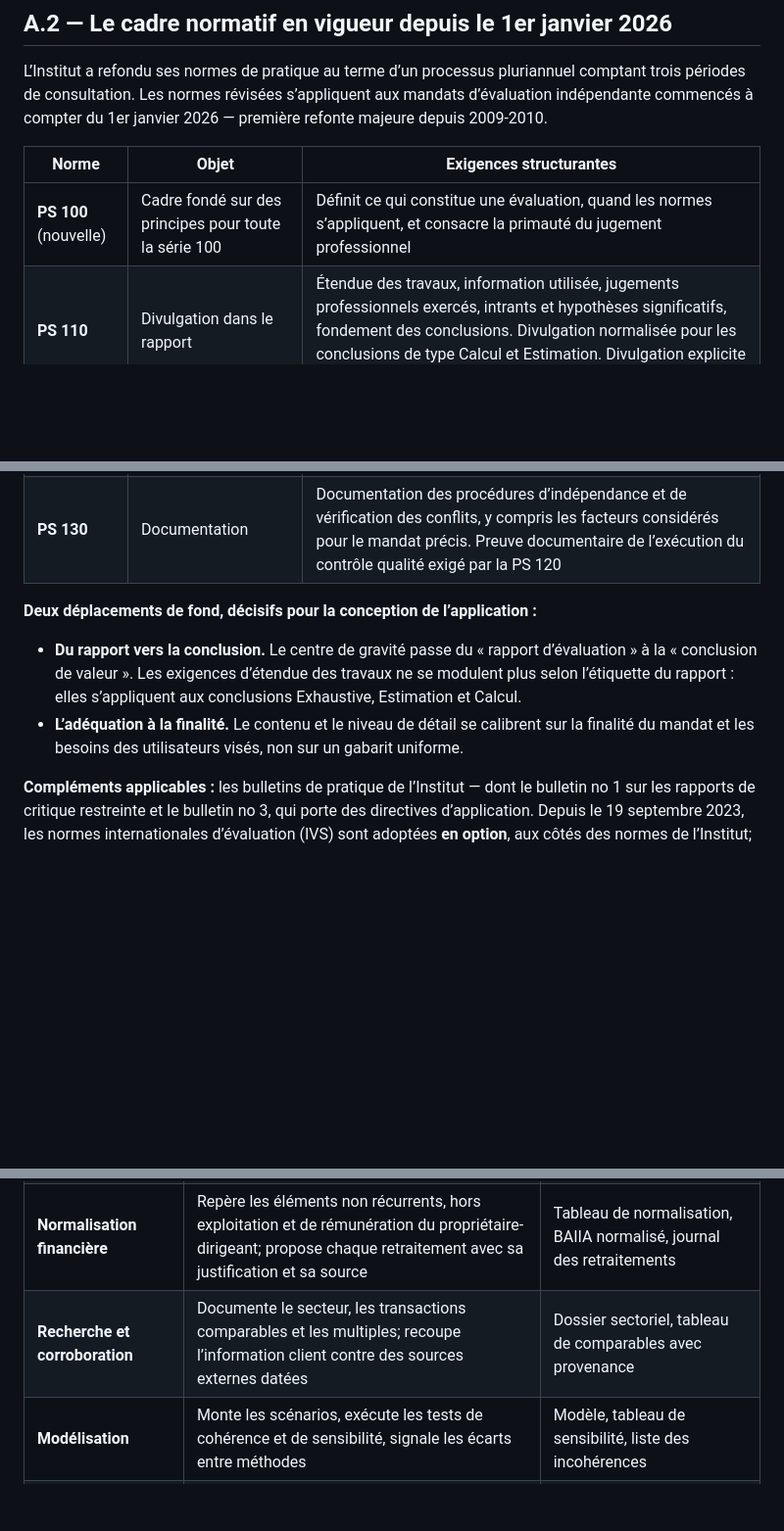
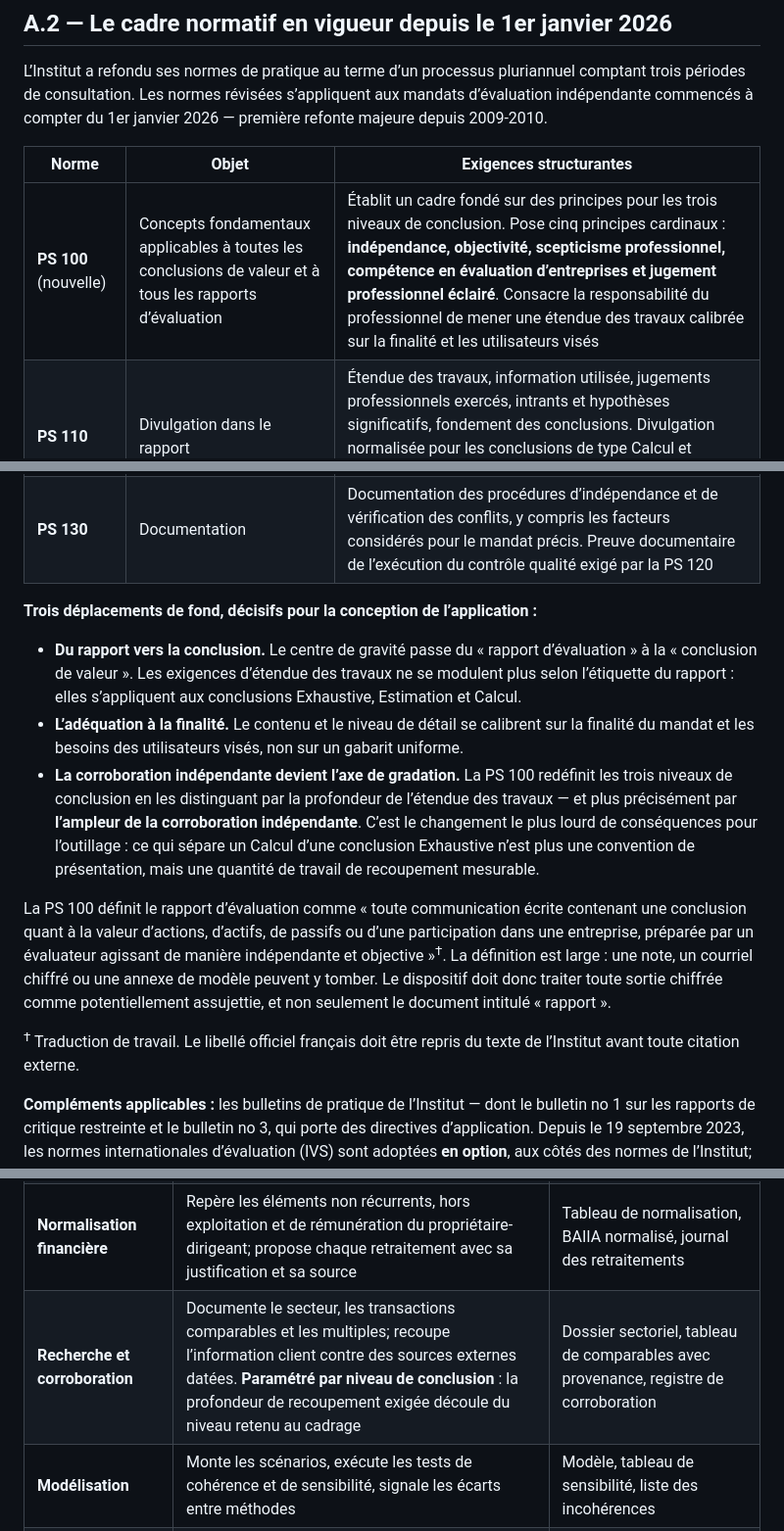
Before and after one commit to 1P1ca/1p1, a Markdown page: docs/plan-application-agentique-eee.md, 3 parts joined by grey strips. Shown at 98% size. Rendered like a GitHub page; blank space fills up the shorter version.

```diff
--- a/docs/plan-application-agentique-eee.md
+++ b/docs/plan-application-agentique-eee.md
@@ -45,15 +45,20 @@ L’Institut a refondu ses normes de pratique au terme d’un processus pluriann
 
 | Norme | Objet | Exigences structurantes |
 |---|---|---|
-| **PS 100** (nouvelle) | Cadre fondé sur des principes pour toute la série 100 | Définit ce qui constitue une évaluation, quand les normes s’appliquent, et consacre la primauté du jugement professionnel |
+| **PS 100** (nouvelle) | Concepts fondamentaux applicables à toutes les conclusions de valeur et à tous les rapports d’évaluation | Établit un cadre fondé sur des principes pour les trois niveaux de conclusion. Pose cinq principes cardinaux : **indépendance, objectivité, scepticisme professionnel, compétence en évaluation d’entreprises et jugement professionnel éclairé**. Consacre la responsabilité du professionnel de mener une étendue des travaux calibrée sur la finalité et les utilisateurs visés |
 | **PS 110** | Divulgation dans le rapport | Étendue des travaux, information utilisée, jugements professionnels exercés, intrants et hypothèses significatifs, fondement des conclusions. Divulgation normalisée pour les conclusions de type Calcul et Estimation. Divulgation explicite des quatre conditions applicables aux rapports préliminaires |
 | **PS 120** | Étendue des travaux | Revue, demandes d’information, analyse et **corroboration indépendante** de l’information significative sur l’entreprise, son secteur et les autres facteurs pertinents. S’applique désormais aux trois types de conclusions. Appréciation du caractère raisonnable global avant émission. Processus de contrôle qualité |
 | **PS 130** | Documentation | Documentation des procédures d’indépendance et de vérification des conflits, y compris les facteurs considérés pour le mandat précis. Preuve documentaire de l’exécution du contrôle qualité exigé par la PS 120 |
 
-**Deux déplacements de fond, décisifs pour la conception de l’application :**
+**Trois déplacements de fond, décisifs pour la conception de l’application :**
 
 - **Du rapport vers la conclusion.** Le centre de gravité passe du « rapport d’évaluation » à la « conclusion de valeur ». Les exigences d’étendue des travaux ne se modulent plus selon l’étiquette du rapport : elles s’appliquent aux conclusions Exhaustive, Estimation et Calcul.
 - **L’adéquation à la finalité.** Le contenu et le niveau de détail se calibrent sur la finalité du mandat et les besoins des utilisateurs visés, non sur un gabarit uniforme.
+- **La corroboration indépendante devient l’axe de gradation.** La PS 100 redéfinit les trois niveaux de conclusion en les distinguant par la profondeur de l’étendue des travaux — et plus précisément par **l’ampleur de la corroboration indépendante**. C’est le changement le plus lourd de conséquences pour l’outillage : ce qui sépare un Calcul d’une conclusion Exhaustive n’est plus une convention de présentation, mais une quantité de travail de recoupement mesurable.
+
+La PS 100 définit le rapport d’évaluation comme « toute communication écrite contenant une conclusion quant à la valeur d’actions, d’actifs, de passifs ou d’une participation dans une entreprise, préparée par un évaluateur agissant de manière indépendante et objective »<sup>†</sup>. La définition est large : une note, un courriel chiffré ou une annexe de modèle peuvent y tomber. Le dispositif doit donc traiter toute sortie chiffrée comme potentiellement assujettie, et non seulement le document intitulé « rapport ».
+
+<sup>†</sup> Traduction de travail. Le libellé officiel français doit être repris du texte de l’Institut avant toute citation externe.
 
 **Compléments applicables :** les bulletins de pratique de l’Institut — dont le bulletin no 1 sur les rapports de critique restreinte et le bulletin no 3, qui porte des directives d’application. Depuis le 19 septembre 2023, les normes internationales d’évaluation (IVS) sont adoptées **en option**, aux côtés des normes de l’Institut; leur emploi n’est pas obligatoire.
 
@@ -131,7 +136,7 @@ L’adoption est déjà un fait dans la profession : au congrès de l’Institut
 | **Cadrage et conflits** | Structure la lettre de mission : finalité, utilisateurs visés, date, prémisse, type de conclusion. Balaie les parties liées contre le registre des mandats | Fiche de mandat, note d’indépendance à attester |
 | **Collecte et complétude** | Génère la liste de documents adaptée au type de conclusion, suit les réceptions, signale les manques et leur incidence sur l’étendue des travaux | Tableau de complétude, projet de relance |
 | **Normalisation financière** | Repère les éléments non récurrents, hors exploitation et de rémunération du propriétaire-dirigeant; propose chaque retraitement avec sa justification et sa source | Tableau de normalisation, BAIIA normalisé, journal des retraitements |
-| **Recherche et corroboration** | Documente le secteur, les transactions comparables et les multiples; recoupe l’information client contre des sources externes datées | Dossier sectoriel, tableau de comparables avec provenance |
+| **Recherche et corroboration** | Documente le secteur, les transactions comparables et les multiples; recoupe l’information client contre des sources externes datées. **Paramétré par niveau de conclusion** : la profondeur de recoupement exigée découle du niveau retenu au cadrage | Dossier sectoriel, tableau de comparables avec provenance, registre de corroboration |
 | **Modélisation** | Monte les scénarios, exécute les tests de cohérence et de sensibilité, signale les écarts entre méthodes | Modèle, tableau de sensibilité, liste des incohérences |
 | **Rédaction** | Produit les sections selon un gabarit conforme à la PS 110, dans la norme rédactionnelle fr-CA de la firme | Projet de rapport, tableau de couverture des divulgations |
 | **Contrôle qualité et critique adverse** | Relit en posture de contre-expertise : affirmations non étayées, sauts logiques, divulgations manquantes, angles d’attaque probables | Liste de faiblesses classées par gravité |
```
Also changed, not shown: other parts of docs/plan-application-agentique-eee.md (+20 -3 lines).
